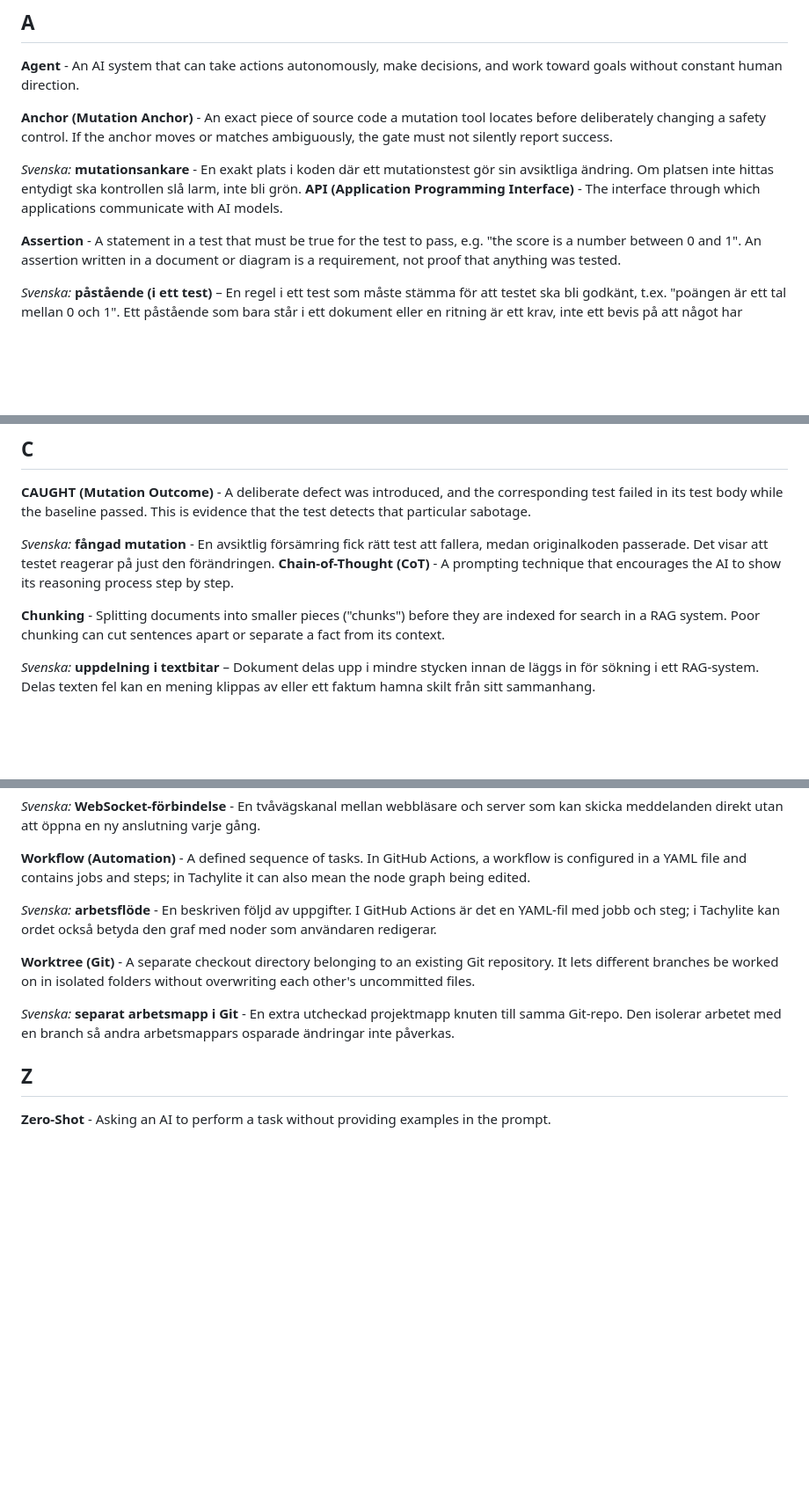
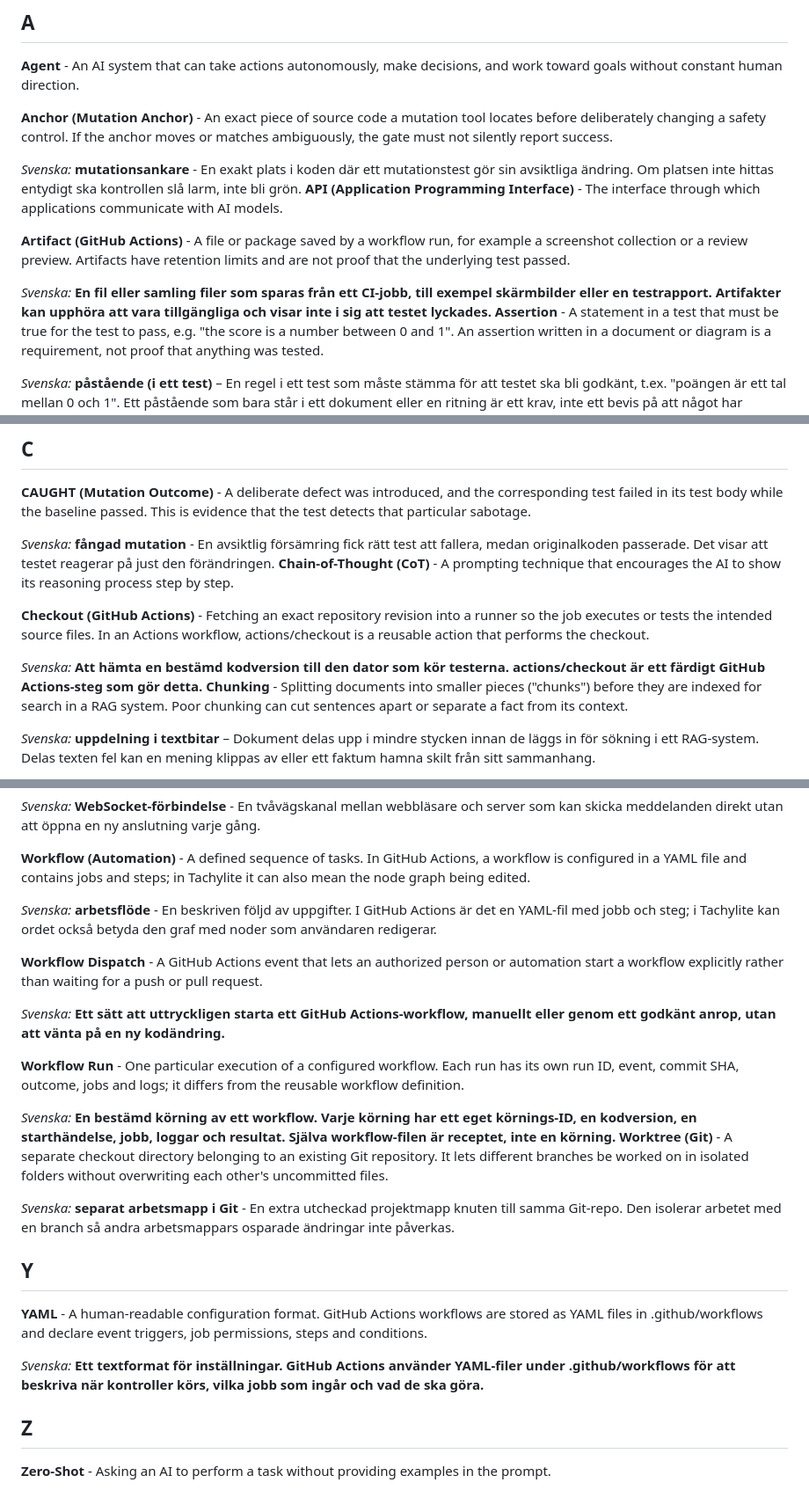
Before and after one commit to fbratten/From-Blueprint-to-Application, a Markdown page: docs/resources/glossary.md, 3 parts joined by grey strips. Shown at 88% size. Drawn GitHub-style; blank space fills up the shorter version.

Commit message:
docs(glossary): add bilingual GitHub Actions lab vocabulary (#6)

```diff
--- a/docs/resources/glossary.md
+++ b/docs/resources/glossary.md
@@ -16,6 +16,10 @@
 *Svenska:* **mutationsankare** - En exakt plats i koden där ett mutationstest gör sin avsiktliga ändring. Om platsen inte hittas entydigt ska kontrollen slå larm, inte bli grön.
 <a id="term-api"></a>**API (Application Programming Interface)** - The interface through which applications communicate with AI models.
 
+
+<a id="term-artifact"></a>**Artifact (GitHub Actions)** - A file or package saved by a workflow run, for example a screenshot collection or a review preview. Artifacts have retention limits and are not proof that the underlying test passed.
+
+*Svenska:* **En fil eller samling filer som sparas från ett CI-jobb, till exempel skärmbilder eller en testrapport. Artifakter kan upphöra att vara tillgängliga och visar inte i sig att testet lyckades.**
 <a id="term-assertion"></a>**Assertion** - A statement in a test that must be true for the test to pass, e.g. "the score is a number between 0 and 1". An assertion written in a document or diagram is a requirement, not proof that anything was tested.
 
 *Svenska:* **påstående (i ett test)** – En regel i ett test som måste stämma för att testet ska bli godkänt, t.ex. "poängen är ett tal mellan 0 och 1". Ett påstående som bara står i ett dokument eller en ritning är ett krav, inte ett bevis på att något har testats.
@@ -46,6 +50,10 @@
 *Svenska:* **fångad mutation** - En avsiktlig försämring fick rätt test att fallera, medan originalkoden passerade. Det visar att testet reagerar på just den förändringen.
 <a id="term-chain-of-thought"></a>**Chain-of-Thought (CoT)** - A prompting technique that encourages the AI to show its reasoning process step by step.
 
+
+<a id="term-checkout"></a>**Checkout (GitHub Actions)** - Fetching an exact repository revision into a runner so the job executes or tests the intended source files. In an Actions workflow, actions/checkout is a reusable action that performs the checkout.
+
+*Svenska:* **Att hämta en bestämd kodversion till den dator som kör testerna. actions/checkout är ett färdigt GitHub Actions-steg som gör detta.**
 <a id="term-chunking"></a>**Chunking** - Splitting documents into smaller pieces ("chunks") before they are indexed for search in a RAG system. Poor chunking can cut sentences apart or separate a fact from its context.
 
 *Svenska:* **uppdelning i textbitar** – Dokument delas upp i mindre stycken innan de läggs in för sökning i ett RAG-system. Delas texten fel kan en mening klippas av eller ett faktum hamna skilt från sitt sammanhang.
@@ -390,9 +414,23 @@
 
 *Svenska:* **arbetsflöde** - En beskriven följd av uppgifter. I GitHub Actions är det en YAML-fil med jobb och steg; i Tachylite kan ordet också betyda den graf med noder som användaren redigerar.
 
+
+<a id="term-workflow-dispatch"></a>**Workflow Dispatch** - A GitHub Actions event that lets an authorized person or automation start a workflow explicitly rather than waiting for a push or pull request.
+
+*Svenska:* **Ett sätt att uttryckligen starta ett GitHub Actions-workflow, manuellt eller genom ett godkänt anrop, utan att vänta på en ny kodändring.**
+
+<a id="term-workflow-run"></a>**Workflow Run** - One particular execution of a configured workflow. Each run has its own run ID, event, commit SHA, outcome, jobs and logs; it differs from the reusable workflow definition.
+
+*Svenska:* **En bestämd körning av ett workflow. Varje körning har ett eget körnings-ID, en kodversion, en starthändelse, jobb, loggar och resultat. Själva workflow-filen är receptet, inte en körning.**
 <a id="term-worktree"></a>**Worktree (Git)** - A separate checkout directory belonging to an existing Git repository. It lets different branches be worked on in isolated folders without overwriting each other's uncommitted files.
 
 *Svenska:* **separat arbetsmapp i Git** - En extra utcheckad projektmapp knuten till samma Git-repo. Den isolerar arbetet med en branch så andra arbetsmappars osparade ändringar inte påverkas.
+
+## Y
+
+<a id="term-yaml"></a>**YAML** - A human-readable configuration format. GitHub Actions workflows are stored as YAML files in .github/workflows and declare event triggers, job permissions, steps and conditions.
+
+*Svenska:* **Ett textformat för inställningar. GitHub Actions använder YAML-filer under .github/workflows för att beskriva när kontroller körs, vilka jobb som ingår och vad de ska göra.**
 
 ## Z
 
```
Also changed, not shown: other parts of docs/resources/glossary.md (+16 -0 lines).
